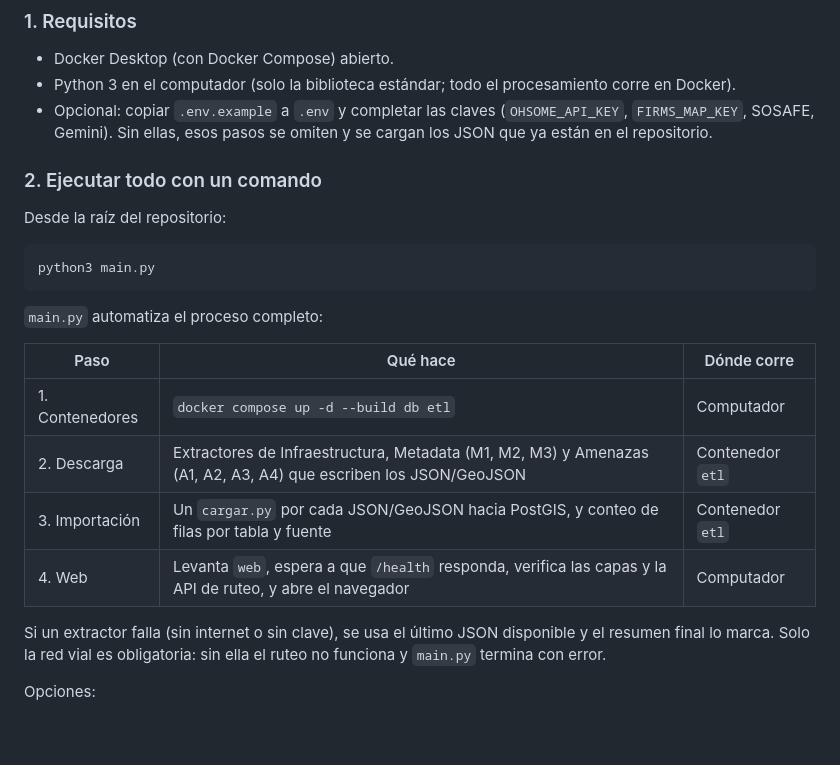
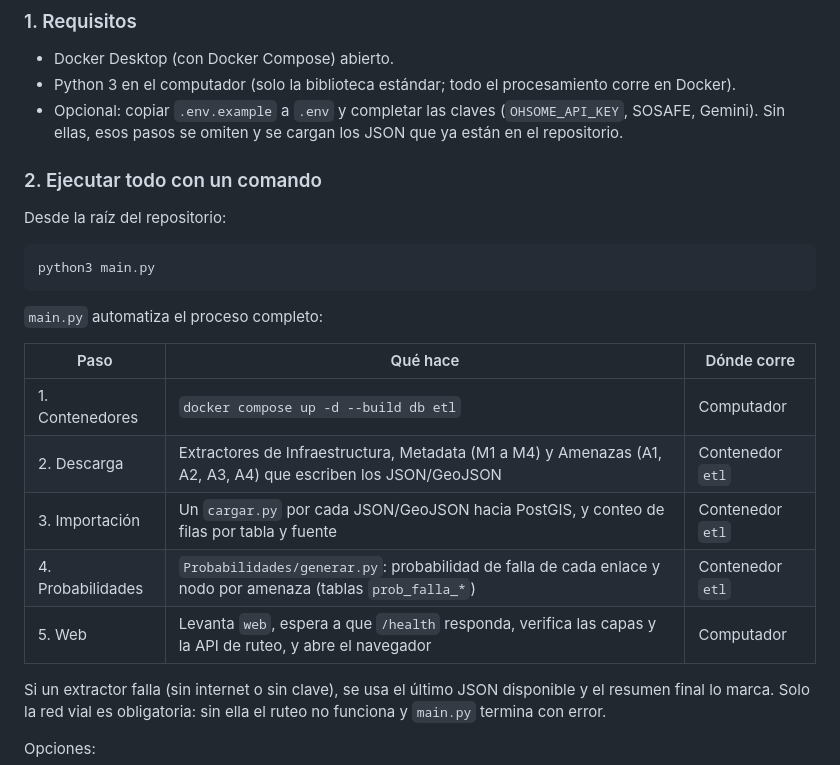
Before and after one commit to HugoosZ/Inspeccion-vial-UAV, a Markdown page: README.md, the part around one of its changes. GitHub-like rendering; blank space fills up the shorter version.

```diff
--- a/README.md
+++ b/README.md
@@ -43,7 +44,7 @@ El proyecto corre íntegramente sobre Docker mediante `docker-compose`:
 ### 1. Requisitos
 - Docker Desktop (con Docker Compose) abierto.
 - Python 3 en el computador (solo la biblioteca estándar; todo el procesamiento corre en Docker).
-- Opcional: copiar `.env.example` a `.env` y completar las claves (`OHSOME_API_KEY`, `FIRMS_MAP_KEY`, SOSAFE, Gemini). Sin ellas, esos pasos se omiten y se cargan los JSON que ya están en el repositorio.
+- Opcional: copiar `.env.example` a `.env` y completar las claves (`OHSOME_API_KEY`, SOSAFE, Gemini). Sin ellas, esos pasos se omiten y se cargan los JSON que ya están en el repositorio.
 
 ### 2. Ejecutar todo con un comando
 Desde la raíz del repositorio:
@@ -55,9 +56,10 @@ python3 main.py
 | Paso | Qué hace | Dónde corre |
 |---|---|---|
 | 1. Contenedores | `docker compose up -d --build db etl` | Computador |
-| 2. Descarga | Extractores de Infraestructura, Metadata (M1, M2, M3) y Amenazas (A1, A2, A3, A4) que escriben los JSON/GeoJSON | Contenedor `etl` |
+| 2. Descarga | Extractores de Infraestructura, Metadata (M1 a M4) y Amenazas (A1, A2, A3, A4) que escriben los JSON/GeoJSON | Contenedor `etl` |
 | 3. Importación | Un `cargar.py` por cada JSON/GeoJSON hacia PostGIS, y conteo de filas por tabla y fuente | Contenedor `etl` |
-| 4. Web | Levanta `web`, espera a que `/health` responda, verifica las capas y la API de ruteo, y abre el navegador | Computador |
+| 4. Probabilidades | `Probabilidades/generar.py`: probabilidad de falla de cada enlace y nodo por amenaza (tablas `prob_falla_*`) | Contenedor `etl` |
+| 5. Web | Levanta `web`, espera a que `/health` responda, verifica las capas y la API de ruteo, y abre el navegador | Computador |
 
 Si un extractor falla (sin internet o sin clave), se usa el último JSON disponible y el resumen final lo marca. Solo la red vial es obligatoria: sin ella el ruteo no funciona y `main.py` termina con error.
 
```
Also changed, not shown: other parts of README.md (+21 -25 lines).
